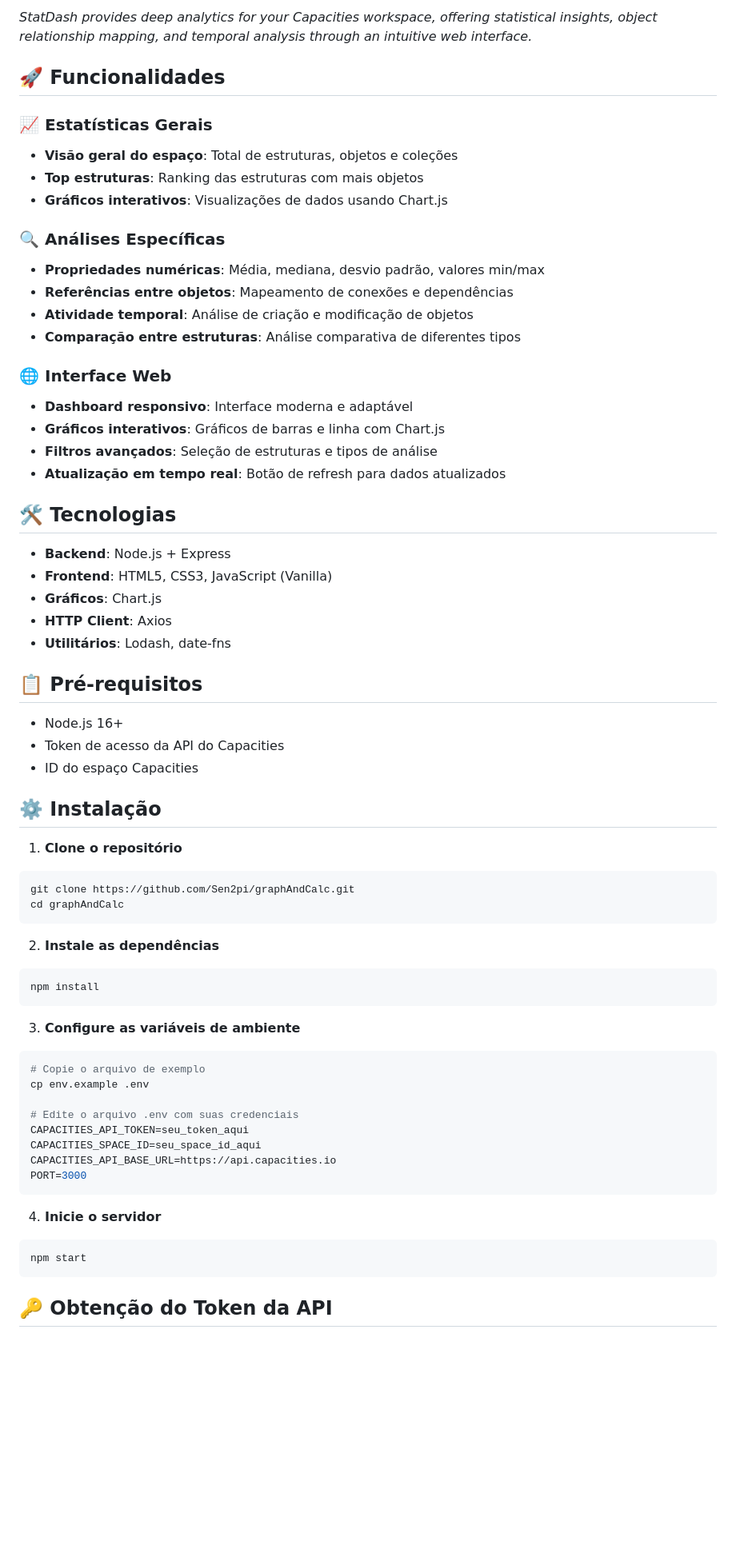
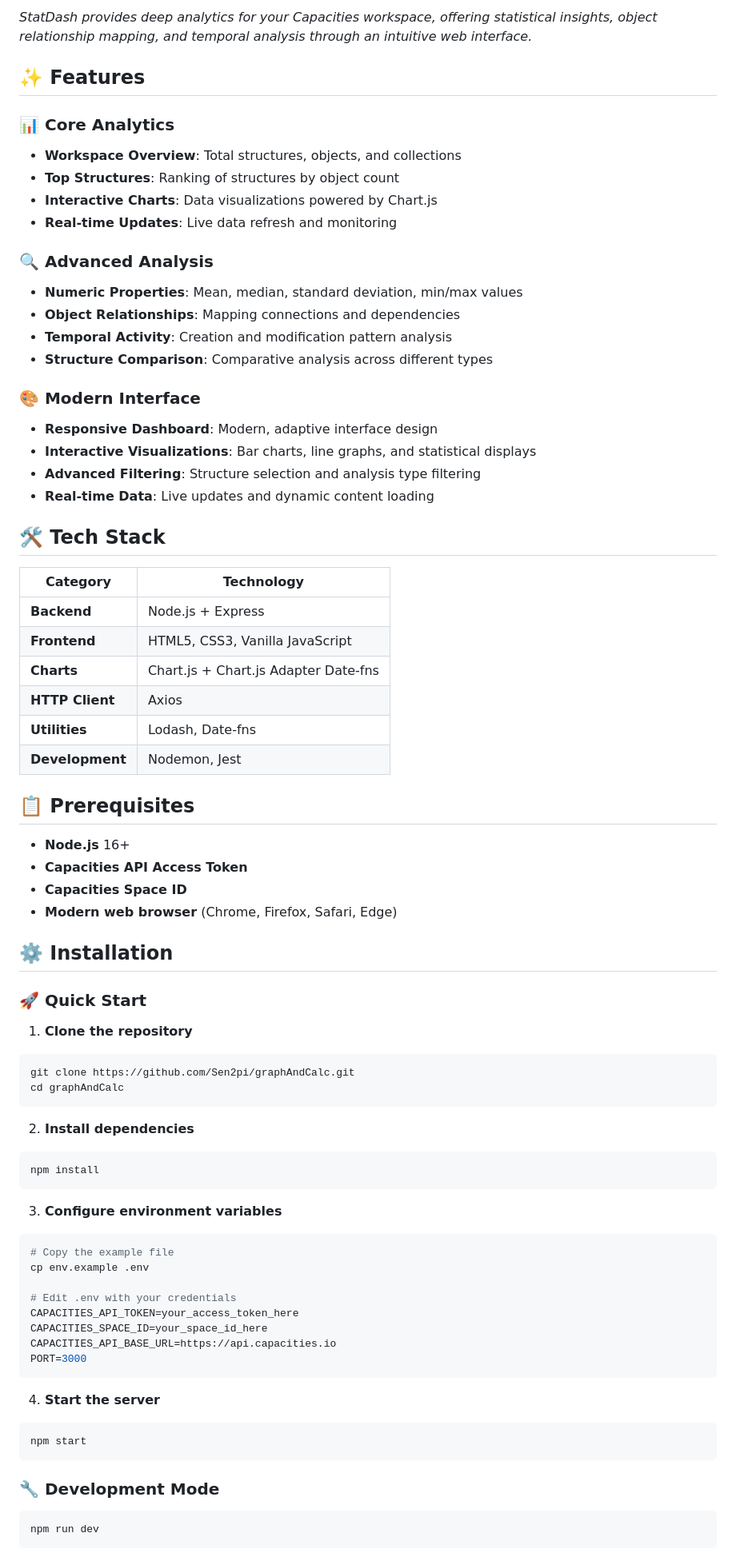
Before and after one commit to Sen2pi/graphAndCalc, a Markdown page: README.md, the part around one of its changes. Shown at 80% size. Rendered like a GitHub page; blank space fills up the shorter version.

````diff
--- a/README.md
+++ b/README.md
@@ -7,68 +7,78 @@
 
 *StatDash provides deep analytics for your Capacities workspace, offering statistical insights, object relationship mapping, and temporal analysis through an intuitive web interface.*
 
-## 🚀 Funcionalidades
+## ✨ Features
 
-### 📈 Estatísticas Gerais
-- **Visão geral do espaço**: Total de estruturas, objetos e coleções
-- **Top estruturas**: Ranking das estruturas com mais objetos
-- **Gráficos interativos**: Visualizações de dados usando Chart.js
+### 📊 **Core Analytics**
+- **Workspace Overview**: Total structures, objects, and collections
+- **Top Structures**: Ranking of structures by object count
+- **Interactive Charts**: Data visualizations powered by Chart.js
+- **Real-time Updates**: Live data refresh and monitoring
 
-### 🔍 Análises Específicas
-- **Propriedades numéricas**: Média, mediana, desvio padrão, valores min/max
-- **Referências entre objetos**: Mapeamento de conexões e dependências
-- **Atividade temporal**: Análise de criação e modificação de objetos
-- **Comparação entre estruturas**: Análise comparativa de diferentes tipos
+### 🔍 **Advanced Analysis**
+- **Numeric Properties**: Mean, median, standard deviation, min/max values
+- **Object Relationships**: Mapping connections and dependencies
+- **Temporal Activity**: Creation and modification pattern analysis
+- **Structure Comparison**: Comparative analysis across different types
 
-### 🌐 Interface Web
-- **Dashboard responsivo**: Interface moderna e adaptável
-- **Gráficos interativos**: Gráficos de barras e linha com Chart.js
-- **Filtros avançados**: Seleção de estruturas e tipos de análise
-- **Atualização em tempo real**: Botão de refresh para dados atualizados
+### 🎨 **Modern Interface**
+- **Responsive Dashboard**: Modern, adaptive interface design
+- **Interactive Visualizations**: Bar charts, line graphs, and statistical displays
+- **Advanced Filtering**: Structure selection and analysis type filtering
+- **Real-time Data**: Live updates and dynamic content loading
 
-## 🛠️ Tecnologias
+## 🛠️ Tech Stack
 
-- **Backend**: Node.js + Express
-- **Frontend**: HTML5, CSS3, JavaScript (Vanilla)
-- **Gráficos**: Chart.js
-- **HTTP Client**: Axios
-- **Utilitários**: Lodash, date-fns
+| Category | Technology |
+|----------|------------|
+| **Backend** | Node.js + Express |
+| **Frontend** | HTML5, CSS3, Vanilla JavaScript |
+| **Charts** | Chart.js + Chart.js Adapter Date-fns |
+| **HTTP Client** | Axios |
+| **Utilities** | Lodash, Date-fns |
+| **Development** | Nodemon, Jest |
 
-## 📋 Pré-requisitos
+## 📋 Prerequisites
 
-- Node.js 16+
-- Token de acesso da API do Capacities
-- ID do espaço Capacities
+- **Node.js** 16+
+- **Capacities API Access Token**
+- **Capacities Space ID**
+- **Modern web browser** (Chrome, Firefox, Safari, Edge)
 
-## ⚙️ Instalação
+## ⚙️ Installation
 
-1. **Clone o repositório**
+### 🚀 Quick Start
+
+1. **Clone the repository**
 ```bash
 git clone https://github.com/Sen2pi/graphAndCalc.git
 cd graphAndCalc
 ```
 
-2. **Instale as dependências**
+2. **Install dependencies**
 ```bash
 npm install
 ```
 
-3. **Configure as variáveis de ambiente**
+3. **Configure environment variables**
 ```bash
-# Copie o arquivo de exemplo
+# Copy the example file
 cp env.example .env
 
-# Edite o arquivo .env com suas credenciais
-CAPACITIES_API_TOKEN=seu_token_aqui
-CAPACITIES_SPACE_ID=seu_space_id_aqui
+# Edit .env with your credentials
+CAPACITIES_API_TOKEN=your_access_token_here
+CAPACITIES_SPACE_ID=your_space_id_here
 CAPACITIES_API_BASE_URL=https://api.capacities.io
 PORT=3000
 ```
 
-4. **Inicie o servidor**
+4. **Start the server**
 ```bash
 npm start
 ```
 
-## 🔑 Obtenção do Token da API
+### 🔧 Development Mode
+```bash
+npm run dev
+```
 
````
Also changed, not shown: other parts of README.md (+11 -7 lines).
